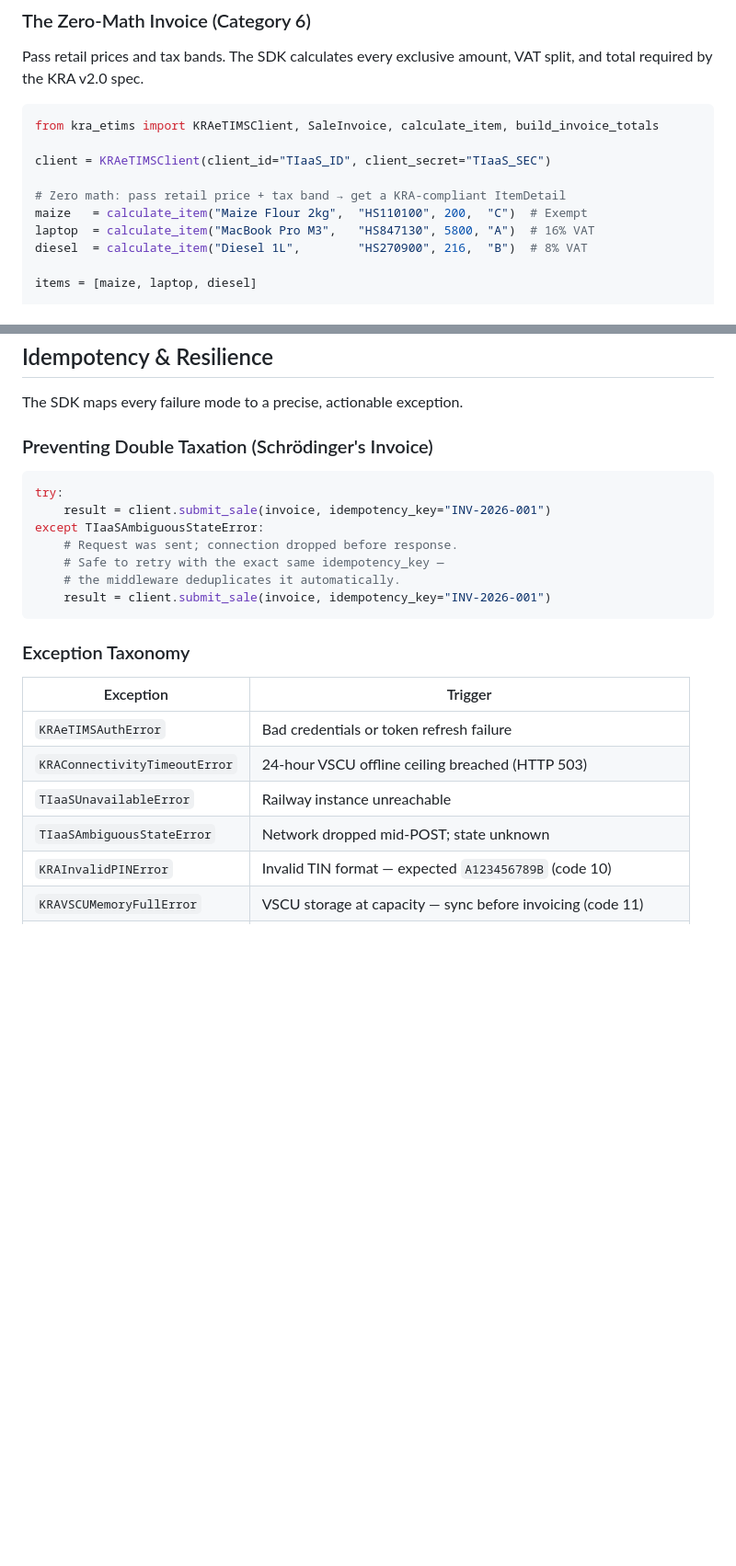
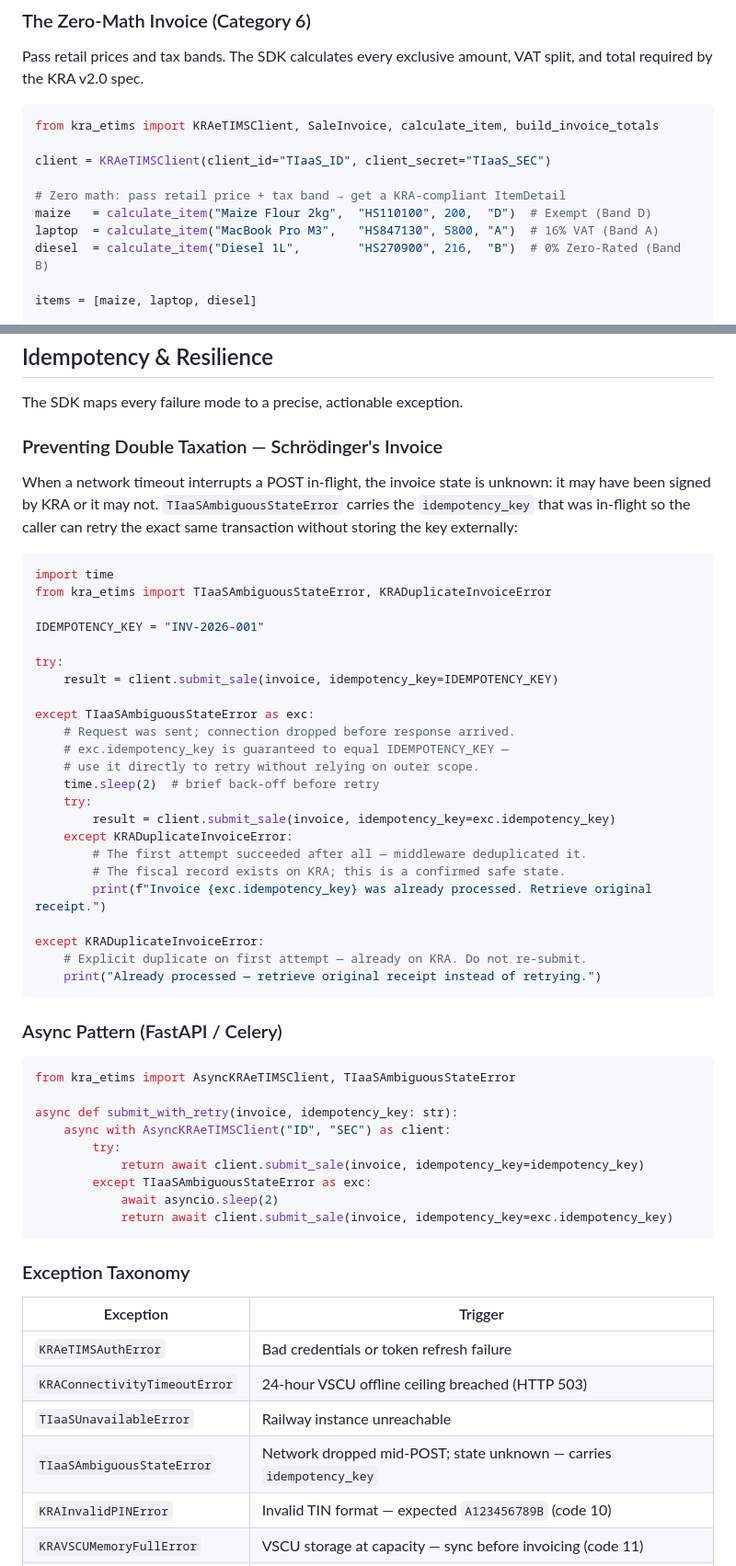
Before and after one commit to Linkd-TaxID/kra-etims-sdk, a Markdown page: README.md, 2 parts joined by grey strips. Shown at 92% size. GitHub-like rendering; blank space fills up the shorter version.

Commit message:
docs: expand documentation on tax calculation, idempotency, and concurrency

````diff
--- a/README.md
+++ b/README.md
@@ -59,9 +59,9 @@ from kra_etims import KRAeTIMSClient, SaleInvoice, calculate_item, build_invoice
 client = KRAeTIMSClient(client_id="TIaaS_ID", client_secret="TIaaS_SEC")
 
 # Zero math: pass retail price + tax band → get a KRA-compliant ItemDetail
-maize   = calculate_item("Maize Flour 2kg",  "HS110100", 200,  "C")  # Exempt
-laptop  = calculate_item("MacBook Pro M3",   "HS847130", 5800, "A")  # 16% VAT
-diesel  = calculate_item("Diesel 1L",        "HS270900", 216,  "B")  # 8% VAT
+maize   = calculate_item("Maize Flour 2kg",  "HS110100", 200,  "D")  # Exempt (Band D)
+laptop  = calculate_item("MacBook Pro M3",   "HS847130", 5800, "A")  # 16% VAT (Band A)
+diesel  = calculate_item("Diesel 1L",        "HS270900", 216,  "B")  # 0% Zero-Rated (Band B)
 
 items = [maize, laptop, diesel]
 
@@ -108,16 +186,48 @@ client = KRAeTIMSClient("ID", "SEC", base_url="https://your-tiims-instance.railw
 
 The SDK maps every failure mode to a precise, actionable exception.
 
-### Preventing Double Taxation (Schrödinger's Invoice)
+### Preventing Double Taxation — Schrödinger's Invoice
+
+When a network timeout interrupts a POST in-flight, the invoice state is unknown: it may have been signed by KRA or it may not. `TIaaSAmbiguousStateError` carries the `idempotency_key` that was in-flight so the caller can retry the exact same transaction without storing the key externally:
 
 ```python
+import time
+from kra_etims import TIaaSAmbiguousStateError, KRADuplicateInvoiceError
+
+IDEMPOTENCY_KEY = "INV-2026-001"
+
 try:
-    result = client.submit_sale(invoice, idempotency_key="INV-2026-001")
-except TIaaSAmbiguousStateError:
-    # Request was sent; connection dropped before response.
-    # Safe to retry with the exact same idempotency_key —
-    # the middleware deduplicates it automatically.
-    result = client.submit_sale(invoice, idempotency_key="INV-2026-001")
+    result = client.submit_sale(invoice, idempotency_key=IDEMPOTENCY_KEY)
+
+except TIaaSAmbiguousStateError as exc:
+    # Request was sent; connection dropped before response arrived.
+    # exc.idempotency_key is guaranteed to equal IDEMPOTENCY_KEY —
+    # use it directly to retry without relying on outer scope.
+    time.sleep(2)  # brief back-off before retry
+    try:
+        result = client.submit_sale(invoice, idempotency_key=exc.idempotency_key)
+    except KRADuplicateInvoiceError:
+        # The first attempt succeeded after all — middleware deduplicated it.
+        # The fiscal record exists on KRA; this is a confirmed safe state.
+        print(f"Invoice {exc.idempotency_key} was already processed. Retrieve original receipt.")
+
+except KRADuplicateInvoiceError:
+    # Explicit duplicate on first attempt — already on KRA. Do not re-submit.
+    print("Already processed — retrieve original receipt instead of retrying.")
+```
+
+### Async Pattern (FastAPI / Celery)
+
+```python
+from kra_etims import AsyncKRAeTIMSClient, TIaaSAmbiguousStateError
+
+async def submit_with_retry(invoice, idempotency_key: str):
+    async with AsyncKRAeTIMSClient("ID", "SEC") as client:
+        try:
+            return await client.submit_sale(invoice, idempotency_key=idempotency_key)
+        except TIaaSAmbiguousStateError as exc:
+            await asyncio.sleep(2)
+            return await client.submit_sale(invoice, idempotency_key=exc.idempotency_key)
 ```
 
 ### Exception Taxonomy
@@ -127,7 +237,7 @@ except TIaaSAmbiguousStateError:
 | `KRAeTIMSAuthError` | Bad credentials or token refresh failure |
 | `KRAConnectivityTimeoutError` | 24-hour VSCU offline ceiling breached (HTTP 503) |
 | `TIaaSUnavailableError` | Railway instance unreachable |
-| `TIaaSAmbiguousStateError` | Network dropped mid-POST; state unknown |
+| `TIaaSAmbiguousStateError` | Network dropped mid-POST; state unknown — carries `idempotency_key` |
 | `KRAInvalidPINError` | Invalid TIN format — expected `A123456789B` (code 10) |
 | `KRAVSCUMemoryFullError` | VSCU storage at capacity — sync before invoicing (code 11) |
 | `KRADuplicateInvoiceError` | Already processed; retrieve original receipt (code 12) |
````
Also changed, not shown: other parts of README.md (+119 -43 lines).
